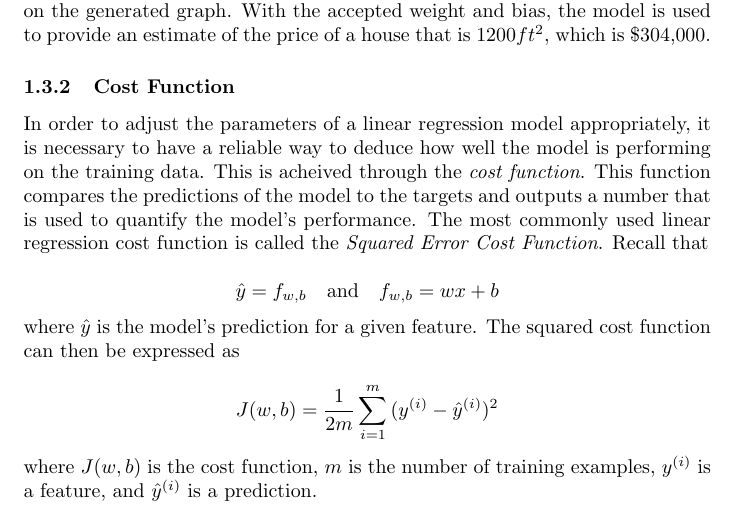
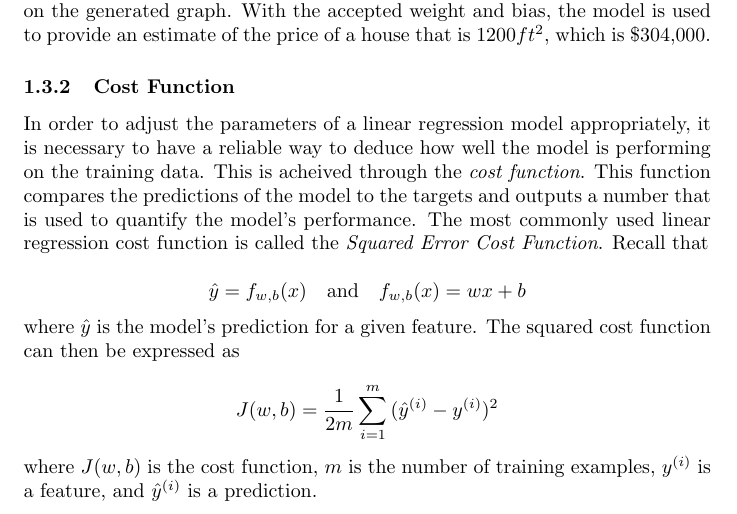
Before and after one commit to zvenc/notes, a LaTeX document (intro/intro.tex): part of page 6 of 6, cut so that both start at the same text. Compiled offline with pdfLaTeX.

Commit message:
correct minor mistakes in squared error func and linear regression func

```diff
--- a/intro/intro.tex
+++ b/intro/intro.tex
@@ -203,12 +203,12 @@ plt.show()
 In order to adjust the parameters of a linear regression model appropriately, it is necessary to have a reliable way to deduce how well the model is performing on the training data. This is acheived through the \textit{cost function}. This function compares the predictions of the model to the targets and outputs a number that is used to quantify the model's performance. The most commonly used linear regression cost function is called the \textit{Squared Error Cost Function}. Recall that
 
 \[
-	\hat{y} =  f_{w, b} \quad \textrm{and} \quad f_{w, b} = wx + b
+\hat{y} =  f_{w, b}(x) \quad \textrm{and} \quad f_{w, b}(x) = wx + b
 \]
 
 \noindent where $\hat{y}$ is the model's prediction for a given feature. The squared cost function can then be expressed as
 
-\[ J(w, b) = \frac{1}{2m}\sum^{m}_{i = 1}{ ({ y^{(i)} - \hat{y}^{(i)} })^2 }\]
+\[ J(w, b) = \frac{1}{2m}\sum^{m}_{i = 1}{ ({ \hat{y}^{(i)} - y^{(i)} })^2 }\]
 
 \noindent where $J(w, b)$ is the cost function, $m$ is the number of training examples, $y^{(i)}$ is a feature, and $\hat{y}^{(i)}$ is a prediction.
 
```
Also changed, not shown: intro/intro.pdf.
